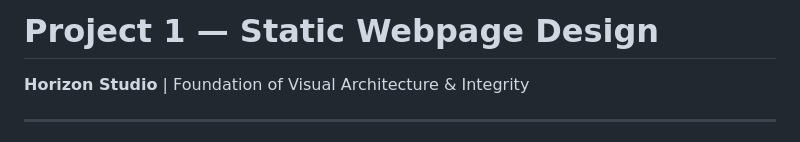
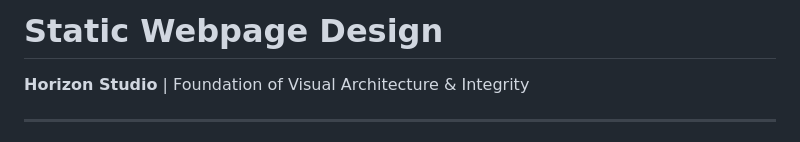
Before and after one commit to Aakritijain30/horizon, a Markdown page: README.md, the part around the change. Rendered like a GitHub page.

```diff
--- a/README.md
+++ b/README.md
@@ -1,4 +1,4 @@
-# Project 1 — Static Webpage Design
+# Static Webpage Design
 **Horizon Studio** | Foundation of Visual Architecture & Integrity
 
 ---
```
